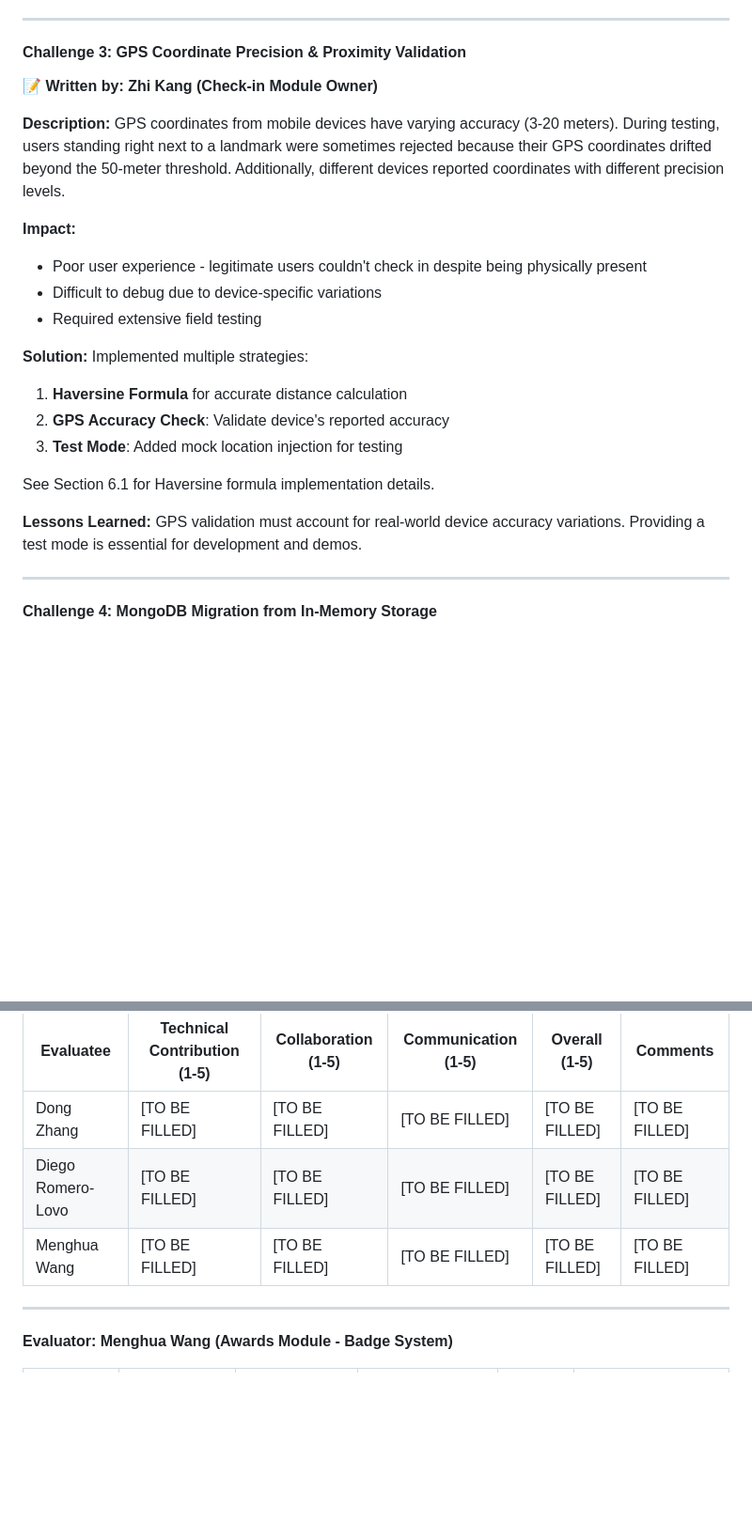
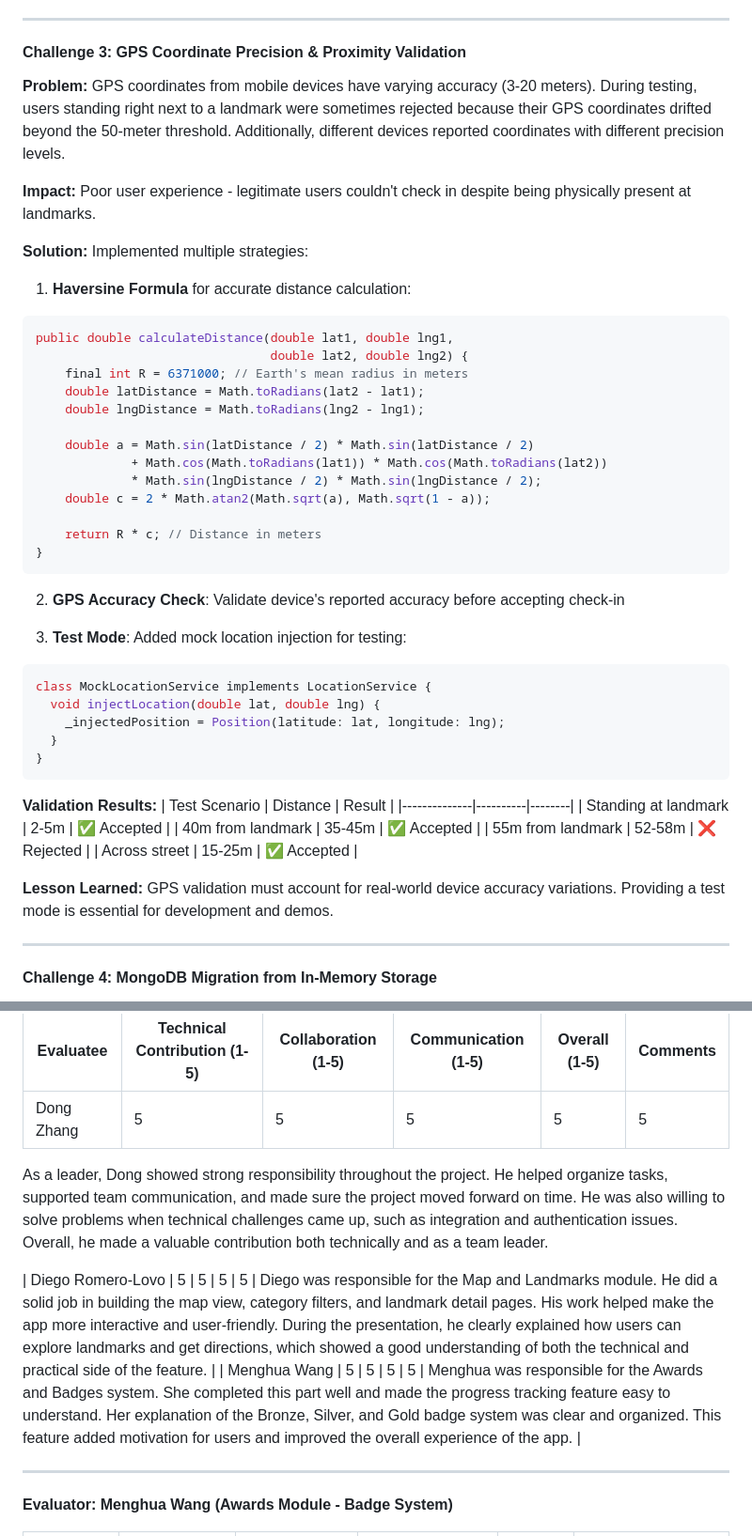
Before and after one commit to dongzhang2077/nw_trails, a Markdown page: docs/final_report/group06-final-report.md, 2 parts joined by grey strips. Shown at 94% size. Rendered like a GitHub page; blank space fills up the shorter version.

Commit message:
final report update from zhi kang

````diff
--- a/docs/final_report/group06-final-report.md
+++ b/docs/final_report/group06-final-report.md
@@ -1879,25 +1879,53 @@ Token refresh must be serialized to prevent race conditions. Using a queue patte
 ---
 
 #### Challenge 3: GPS Coordinate Precision & Proximity Validation
-**📝 Written by: Zhi Kang (Check-in Module Owner)**
-
-**Description:**
+
+**Problem:**
 GPS coordinates from mobile devices have varying accuracy (3-20 meters). During testing, users standing right next to a landmark were sometimes rejected because their GPS coordinates drifted beyond the 50-meter threshold. Additionally, different devices reported coordinates with different precision levels.
 
 **Impact:**
-- Poor user experience - legitimate users couldn't check in despite being physically present
-- Difficult to debug due to device-specific variations
-- Required extensive field testing
+Poor user experience - legitimate users couldn't check in despite being physically present at landmarks.
 
 **Solution:**
 Implemented multiple strategies:
-1. **Haversine Formula** for accurate distance calculation
-2. **GPS Accuracy Check**: Validate device's reported accuracy
-3. **Test Mode**: Added mock location injection for testing
-
-See Section 6.1 for Haversine formula implementation details.
-
-**Lessons Learned:**
+
+1. **Haversine Formula** for accurate distance calculation:
+```java
+public double calculateDistance(double lat1, double lng1,
+                                double lat2, double lng2) {
+    final int R = 6371000; // Earth's mean radius in meters
+    double latDistance = Math.toRadians(lat2 - lat1);
+    double lngDistance = Math.toRadians(lng2 - lng1);
+
+    double a = Math.sin(latDistance / 2) * Math.sin(latDistance / 2)
+             + Math.cos(Math.toRadians(lat1)) * Math.cos(Math.toRadians(lat2))
+             * Math.sin(lngDistance / 2) * Math.sin(lngDistance / 2);
+    double c = 2 * Math.atan2(Math.sqrt(a), Math.sqrt(1 - a));
+
+    return R * c; // Distance in meters
+}
+```
+
+2. **GPS Accuracy Check**: Validate device's reported accuracy before accepting check-in
+
+3. **Test Mode**: Added mock location injection for testing:
+```dart
+class MockLocationService implements LocationService {
+  void injectLocation(double lat, double lng) {
+    _injectedPosition = Position(latitude: lat, longitude: lng);
+  }
+}
+```
+
+**Validation Results:**
+| Test Scenario | Distance | Result |
+|--------------|----------|--------|
+| Standing at landmark | 2-5m | ✅ Accepted |
+| 40m from landmark | 35-45m | ✅ Accepted |
+| 55m from landmark | 52-58m | ❌ Rejected |
+| Across street | 15-25m | ✅ Accepted |
+
+**Lesson Learned:**
 GPS validation must account for real-world device accuracy variations. Providing a test mode is essential for development and demos.
 
 ---
@@ -2101,9 +2129,12 @@ Despite parallel development, we needed a dedicated integration sprint (Week 7).
 
 | Evaluatee | Technical Contribution (1-5) | Collaboration (1-5) | Communication (1-5) | Overall (1-5) | Comments |
 |-----------|------------------------------|---------------------|---------------------|---------------|----------|
-| Dong Zhang | [TO BE FILLED] | [TO BE FILLED] | [TO BE FILLED] | [TO BE FILLED] | [TO BE FILLED] |
-| Diego Romero-Lovo | [TO BE FILLED] | [TO BE FILLED] | [TO BE FILLED] | [TO BE FILLED] | [TO BE FILLED] |
-| Menghua Wang | [TO BE FILLED] | [TO BE FILLED] | [TO BE FILLED] | [TO BE FILLED] | [TO BE FILLED] |
+| Dong Zhang | 5 | 5 | 5 | 5 | 5 |Dong played an important role as the Integration Lead and was responsible for the Routes module, technical architecture, and part of the final presentation. He not only completed his own features, but also helped connect different parts of the project together. His work on integration made the system more complete and stable.
+
+As a leader, Dong showed strong responsibility throughout the project. He helped organize tasks, supported team communication, and made sure the project moved forward on time. He was also willing to solve problems when technical challenges came up, such as integration and authentication issues. Overall, he made a valuable contribution both technically and as a team leader.
+
+| Diego Romero-Lovo | 5 | 5 | 5 | 5 | Diego was responsible for the Map and Landmarks module. He did a solid job in building the map view, category filters, and landmark detail pages. His work helped make the app more interactive and user-friendly. During the presentation, he clearly explained how users can explore landmarks and get directions, which showed a good understanding of both the technical and practical side of the feature. |
+| Menghua Wang | 5 | 5 | 5 | 5 | Menghua was responsible for the Awards and Badges system. She completed this part well and made the progress tracking feature easy to understand. Her explanation of the Bronze, Silver, and Gold badge system was clear and organized. This feature added motivation for users and improved the overall experience of the app. |
 
 ---
 
````
